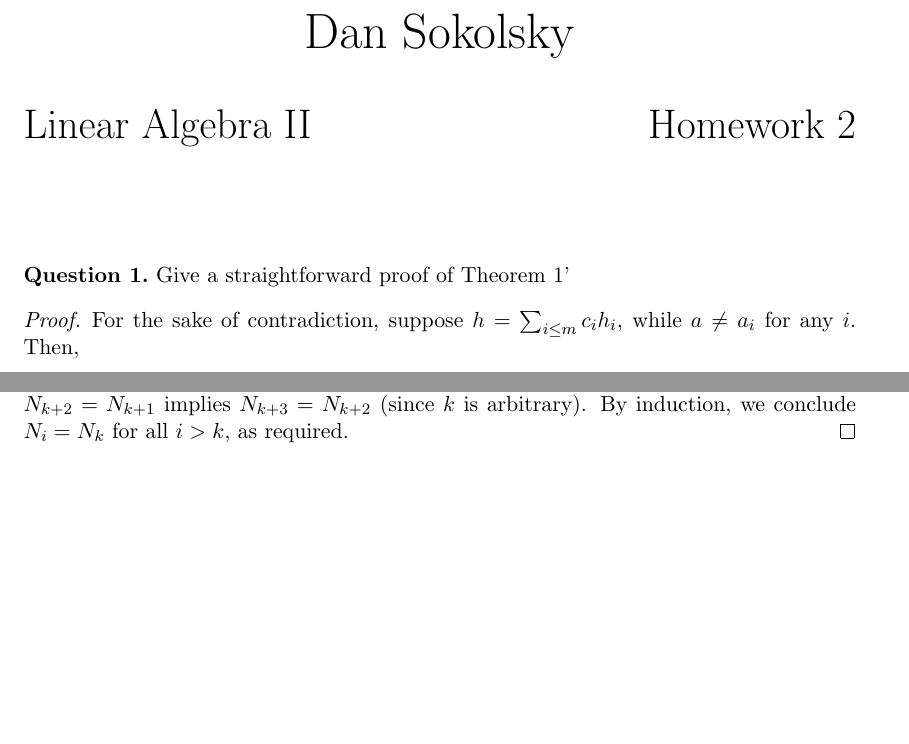
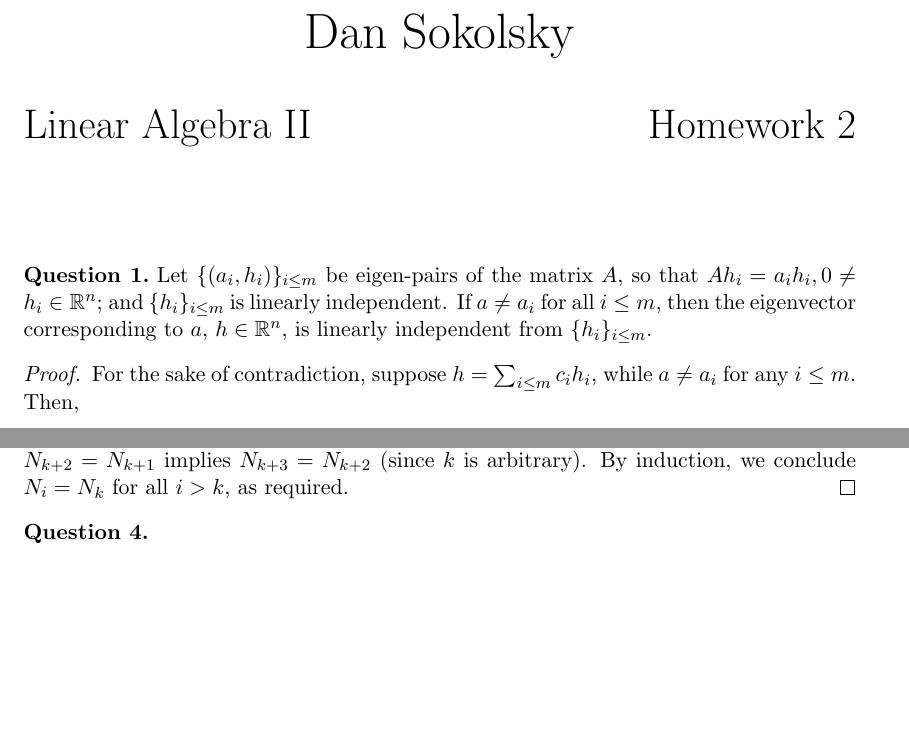
Before and after one commit to dansok/Mathematics, a LaTeX problem sheet (linear-algebra-2/hw2.tex): two parts of the page, joined at a grey line, cut so that both start at the same text, the shorter picture padded with empty space. Compiled offline with pdfLaTeX.

Commit message:
Update hw2.tex
Updating question (1).

```diff
--- a/linear-algebra-2/hw2.tex
+++ b/linear-algebra-2/hw2.tex
@@ -51,10 +51,10 @@ Dan Sokolsky
 \maketitle
 
 \begin{question}[1]
-Give a straightforward proof of Theorem 1'
+Let $\{(a_i, h_i)\}_{i \le m}$ be eigen-pairs of the matrix $A$, so that $Ah_i = a_i h_i, 0 \ne h_i \in \mathbb{R}^n$; and $\{h_i\}_{i \le m}$ is linearly independent. If $a \ne a_i$ for all $i \le m$, then the eigenvector corresponding to $a$, $h \in \mathbb{R}^n$, is linearly independent from $\{h_i\}_{i \le m}$.
 \end{question}
 \begin{proof}
-  For the sake of contradiction, suppose $h = \sum_{i \le m} c_i h_i$, while $a \ne a_i$ for any $i$. Then,
+  For the sake of contradiction, suppose $h = \sum_{i \le m} c_i h_i$, while $a \ne a_i$ for any $i \le m$. Then,
   $$\sum_{i \le m} a (c_i h_i) = a \sum_{i \le m} c_i h_i = ah = Ah = A \sum_{i \le m} c_i h_i = \sum_{i \le m} c_i (A h_i) = \sum_{i \le m} c_i (a_i h_i) = \sum_{i \le m} a_i (c_i h_i)$$ $\iff a = a_i$ for all $i \le m$, a gross contradiction to our assumption. Hence, $h$ is linearly independent from $\{h_i\}_{i \le m}$, as required.
 \end{proof}
 
@@ -76,4 +76,8 @@ Let $A: X \rightarrow X$. Define $N_j := \mathbf{Null}(A^j)$.
   \\(b) Let $N_k = N_{k+1}$. Let $x \in N_{k+2}$. Then, $0 = A^{k+2}(x) = A^{k+1}(A(x))$. I.e., $A(x) \in N_{k+1} = N_k$. Thus, $0 = A^k(A(x)) = A^{k+1}(x)$. That is, $x \in N_{k+1}$. I.e., $N_{k+2} \subset N_{k+1}$. By (a), $N_{k+1} \subset N_{k+2}$. Therefore, $N_{k+2} = N_{k+1}$. Now, using the same argument, $N_{k+2} = N_{k+1}$ implies $N_{k+3} = N_{k+2}$ (since $k$ is arbitrary). By induction, we conclude $N_i = N_k$ for all $i > k$, as required.
 \end{proof}
 
+\begin{question}[4]
+
+\end{question}
+
 \end{document}
```
